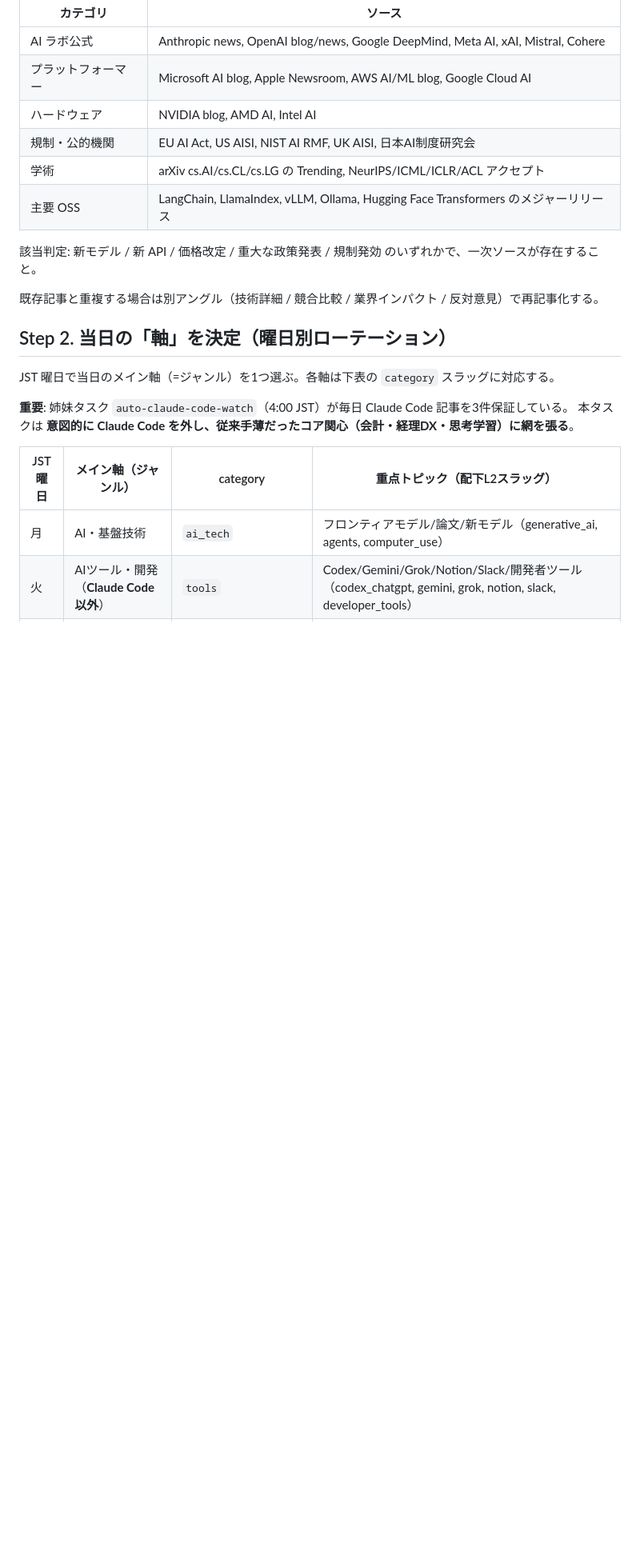
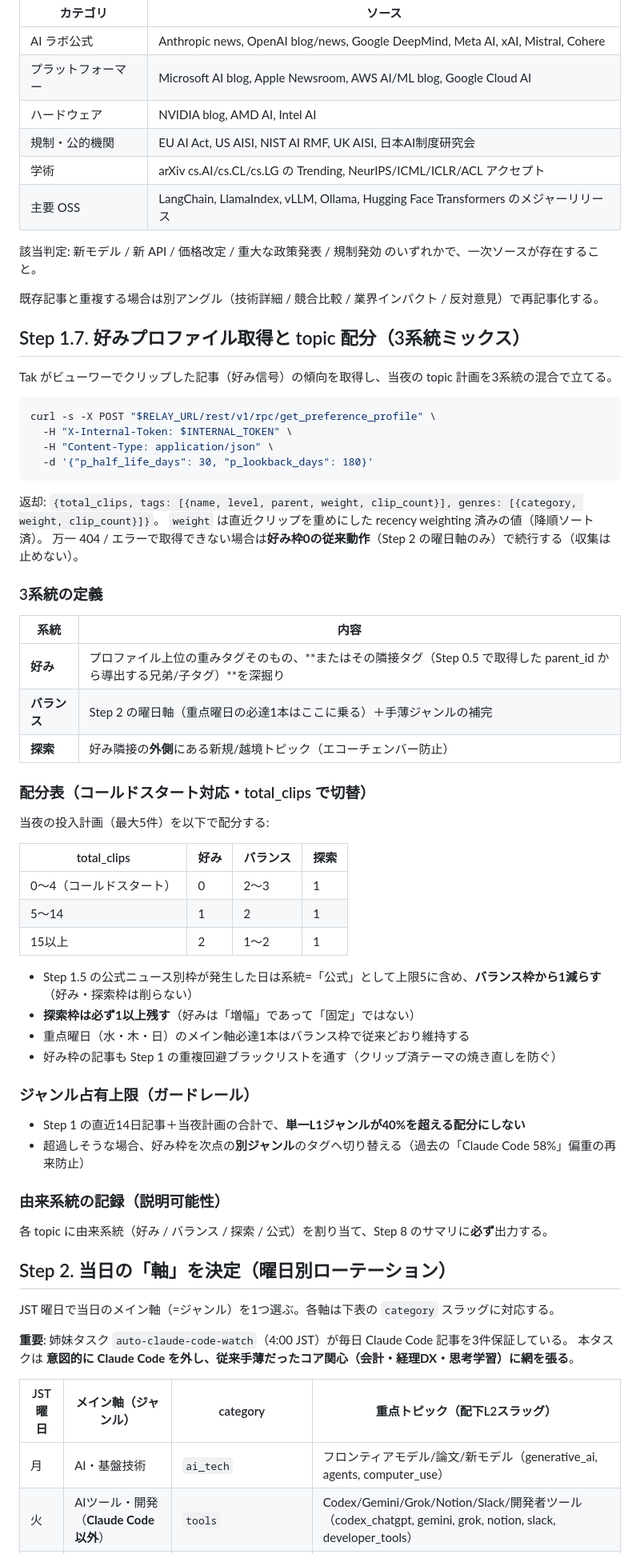
Before and after one commit to takfukushima1978-spec/research-hub, a Markdown page: prompts/auto-research-collect-CONSOLE.md, the part around one of its changes. Shown at 80% size. Drawn GitHub-style; blank space fills up the shorter version.

Commit message:
feat(collect): Step 1.7 好みフィードバック・ループを追加（好み/バランス/探索の3系統ミックス）

````diff
--- a/prompts/auto-research-collect-CONSOLE.md
+++ b/prompts/auto-research-collect-CONSOLE.md
@@ -109,6 +110,53 @@ curl -s -X POST "$RELAY_URL/rest/v1/rpc/get_recent_article_digests" \
 該当判定: 新モデル / 新 API / 価格改定 / 重大な政策発表 / 規制発効 のいずれかで、一次ソースが存在すること。
 
 既存記事と重複する場合は別アングル（技術詳細 / 競合比較 / 業界インパクト / 反対意見）で再記事化する。
+
+## Step 1.7. 好みプロファイル取得と topic 配分（3系統ミックス）
+
+Tak がビューワーでクリップした記事（好み信号）の傾向を取得し、当夜の topic 計画を3系統の混合で立てる。
+
+```bash
+curl -s -X POST "$RELAY_URL/rest/v1/rpc/get_preference_profile" \
+  -H "X-Internal-Token: $INTERNAL_TOKEN" \
+  -H "Content-Type: application/json" \
+  -d '{"p_half_life_days": 30, "p_lookback_days": 180}'
+```
+
+返却: `{total_clips, tags: [{name, level, parent, weight, clip_count}], genres: [{category, weight, clip_count}]}`。
+`weight` は直近クリップを重めにした recency weighting 済みの値（降順ソート済）。
+万一 404 / エラーで取得できない場合は**好み枠0の従来動作**（Step 2 の曜日軸のみ）で続行する（収集は止めない）。
+
+### 3系統の定義
+
+| 系統 | 内容 |
+|---|---|
+| **好み** | プロファイル上位の重みタグそのもの、**またはその隣接タグ（Step 0.5 で取得した parent_id から導出する兄弟/子タグ）**を深掘り |
+| **バランス** | Step 2 の曜日軸（重点曜日の必達1本はここに乗る）＋手薄ジャンルの補完 |
+| **探索** | 好み隣接の**外側**にある新規/越境トピック（エコーチェンバー防止） |
+
+### 配分表（コールドスタート対応・total_clips で切替）
+
+当夜の投入計画（最大5件）を以下で配分する:
+
+| total_clips | 好み | バランス | 探索 |
+|---|---|---|---|
+| 0〜4（コールドスタート） | 0 | 2〜3 | 1 |
+| 5〜14 | 1 | 2 | 1 |
+| 15以上 | 2 | 1〜2 | 1 |
+
+- Step 1.5 の公式ニュース別枠が発生した日は系統=「公式」として上限5に含め、**バランス枠から1減らす**（好み・探索枠は削らない）
+- **探索枠は必ず1以上残す**（好みは「増幅」であって「固定」ではない）
+- 重点曜日（水・木・日）のメイン軸必達1本はバランス枠で従来どおり維持する
+- 好み枠の記事も Step 1 の重複回避ブラックリストを通す（クリップ済テーマの焼き直しを防ぐ）
+
+### ジャンル占有上限（ガードレール）
+
+- Step 1 の直近14日記事＋当夜計画の合計で、**単一L1ジャンルが40%を超える配分にしない**
+- 超過しそうな場合、好み枠を次点の**別ジャンル**のタグへ切り替える（過去の「Claude Code 58%」偏重の再来防止）
+
+### 由来系統の記録（説明可能性）
+
+各 topic に由来系統（好み / バランス / 探索 / 公式）を割り当て、Step 8 のサマリに**必ず**出力する。
 
 ## Step 2. 当日の「軸」を決定（曜日別ローテーション）
 
````
Also changed, not shown: other parts of prompts/auto-research-collect-CONSOLE.md (+5 -2 lines), prompts/auto-research-collect.md (+28 -0 lines).
